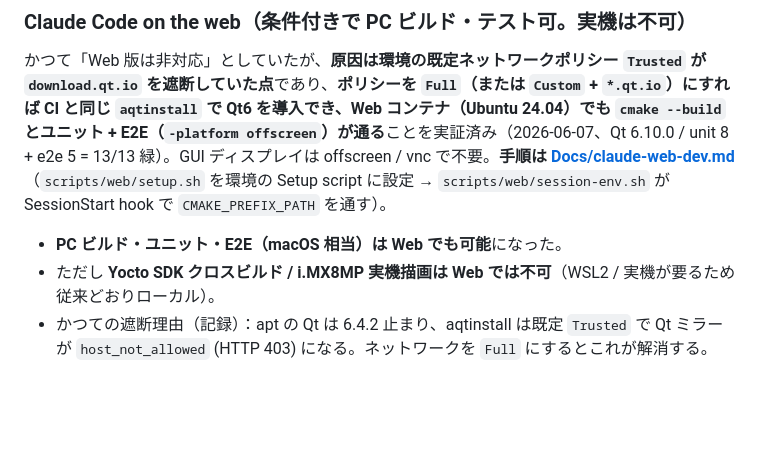
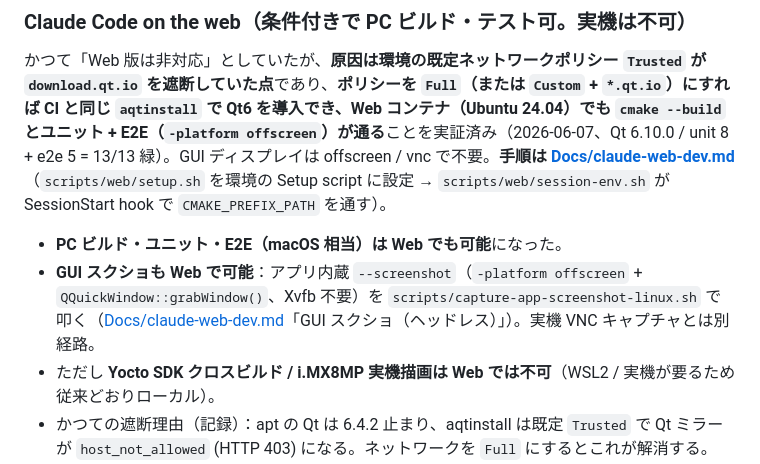
Before and after one commit to hang-up33/hmi-platform, a Markdown page: CLAUDE.md, the part around the change. Rendered like a GitHub page; blank space fills up the shorter version.

```diff
--- a/CLAUDE.md
+++ b/CLAUDE.md
@@ -183,6 +183,7 @@ JSON 入出力は `QJsonDocument`（外部依存なし）。Editor / Simulator
 かつて「Web 版は非対応」としていたが、**原因は環境の既定ネットワークポリシー `Trusted` が `download.qt.io` を遮断していた点**であり、**ポリシーを `Full`（または `Custom` + `*.qt.io`）にすれば CI と同じ `aqtinstall` で Qt6 を導入でき、Web コンテナ（Ubuntu 24.04）でも `cmake --build` とユニット + E2E（`-platform offscreen`）が通る**ことを実証済み（2026-06-07、Qt 6.10.0 / unit 8 + e2e 5 = 13/13 緑）。GUI ディスプレイは offscreen / vnc で不要。**手順は [Docs/claude-web-dev.md](Docs/claude-web-dev.md)**（`scripts/web/setup.sh` を環境の Setup script に設定 → `scripts/web/session-env.sh` が SessionStart hook で `CMAKE_PREFIX_PATH` を通す）。
 
 - **PC ビルド・ユニット・E2E（macOS 相当）は Web でも可能**になった。
+- **GUI スクショも Web で可能**：アプリ内蔵 `--screenshot`（`-platform offscreen` + `QQuickWindow::grabWindow()`、Xvfb 不要）を `scripts/capture-app-screenshot-linux.sh` で叩く（[Docs/claude-web-dev.md](Docs/claude-web-dev.md)「GUI スクショ（ヘッドレス）」）。実機 VNC キャプチャとは別経路。
 - ただし **Yocto SDK クロスビルド / i.MX8MP 実機描画は Web では不可**（WSL2 / 実機が要るため従来どおりローカル）。
 - かつての遮断理由（記録）：apt の Qt は 6.4.2 止まり、aqtinstall は既定 `Trusted` で Qt ミラーが `host_not_allowed` (HTTP 403) になる。ネットワークを `Full` にするとこれが解消する。
 - **前提**：環境ネットワーク = `Full`、Setup script に `bash scripts/web/setup.sh` を設定（初回のみ実行されスナップショットにキャッシュされる）。これらは Web UI でのみ設定でき、人手が必要。
```
Also changed, not shown: Docs/claude-web-dev.md (+39 -5 lines), Docs/screenshots/web-gui-demo.png (added), 10 other files.
